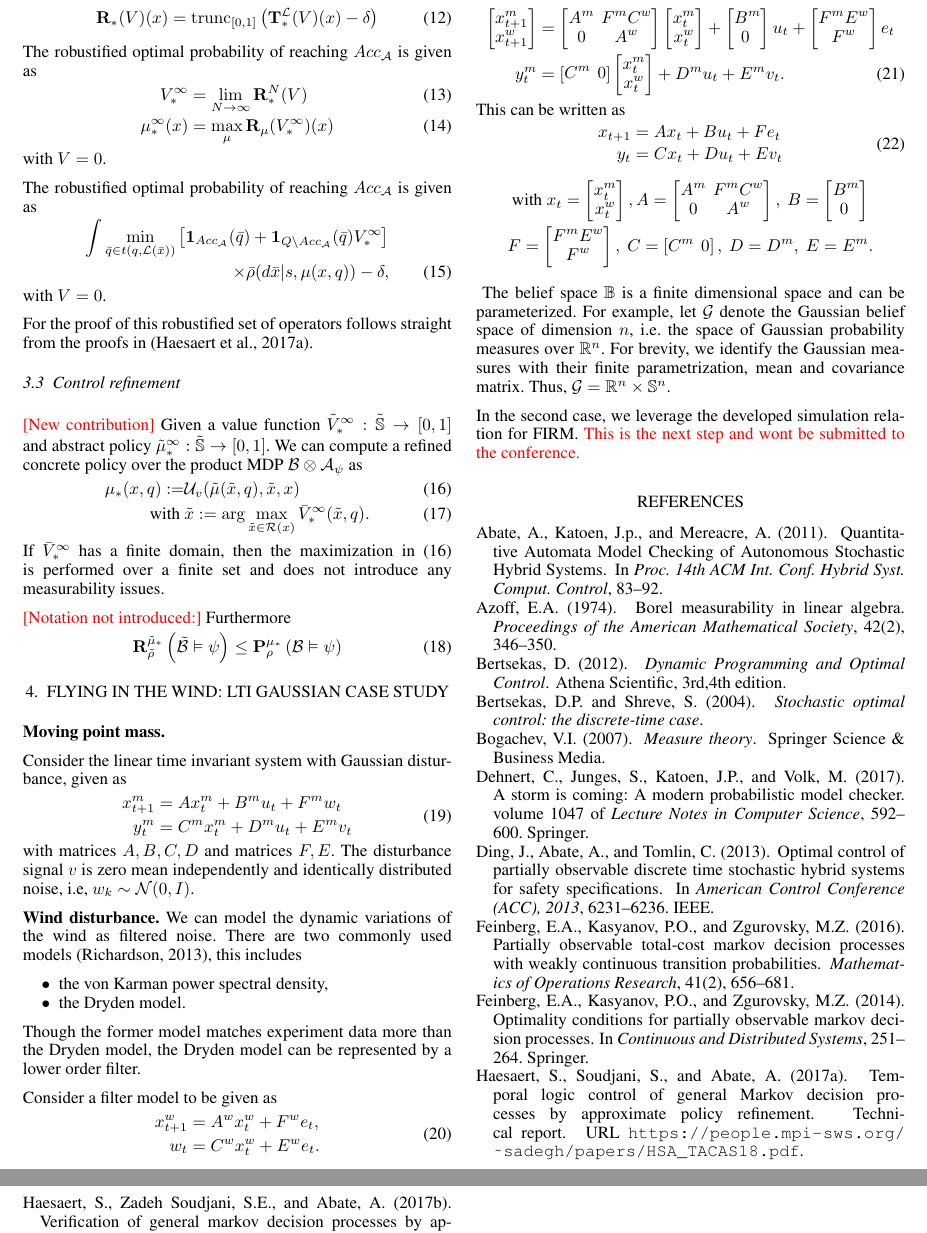
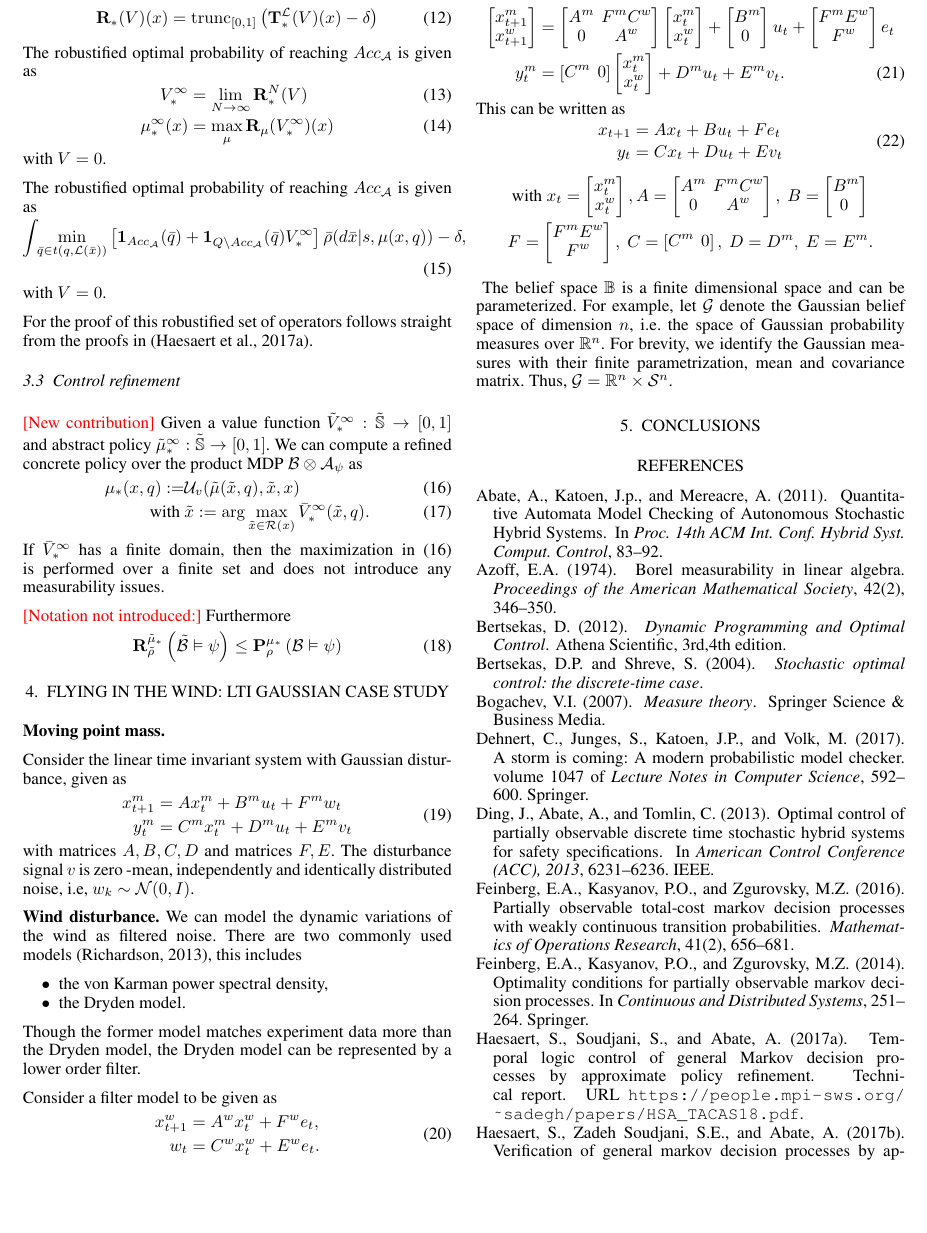
Before and after one commit to Aliaghajpl/BestNew, a LaTeX document (BeliefSpaceTemporalLogic/3_FormalAbstraction inLTLUnderUncertainty.tex): two parts of pages 5 and 6 of 6 before the commit and part of page 5 of 6 after it, the two joined at a grey line, cut so that both start at the same text, the shorter picture padded with empty space. Compiled offline with pdfLaTeX.

Commit message:
update 8

```diff
--- a/BeliefSpaceTemporalLogic/3_FormalAbstraction inLTLUnderUncertainty.tex
+++ b/BeliefSpaceTemporalLogic/3_FormalAbstraction inLTLUnderUncertainty.tex
@@ -563,7 +563,8 @@ with $V=0$.
 
 The robustified optimal probability of reaching $Acc_\FSA$ is given as
 \begin{align}
-\int \min_{\bar q \in t(q,\Labset(\bar x))}\left[\mathbf 1_{Acc_\FSA }(\bar q)+ \mathbf 1_{Q \setminus Acc_\FSA }(\bar q) V^\infty_\ast \right]\notag\\\times\bar{\init} (d\bar x|s,\pol(x,q))-\delta,
+\int\!\!\min_{\bar q \in t(q,\Labset(\bar x))}\left[\mathbf 1_{Acc_\FSA }(\bar q)+ \mathbf 1_{Q \setminus Acc_\FSA }(\bar q) V^\infty_\ast \right]%\notag\\\times
+\bar{\init} (d\bar x|s,\pol(x,q))-\delta,
 \end{align}
 with $V=0$.
 
@@ -655,7 +656,7 @@ Consider the linear time invariant system with Gaussian disturbance, given as
 	y^m_{t}&=C^m x^m_{t}+D^m u_{t}+E^m v_{t}\end{aligned}
 \end{align}
 with matrices $A,B,C,D$ and matrices $F,E$.
-The disturbance signal $v$ is zero mean independently and identically  distributed noise, i.e, $w_k\sim \mathcal{N}(0,I)$.
+The disturbance signal $v$ is zero -mean, independently and identically  distributed noise, i.e, $w_k\sim \mathcal{N}(0,I)$.
 
 
  \noindent\textbf{Wind disturbance.}
@@ -725,13 +726,11 @@ The belief space $\mathbb{B}$ is  a finite dimensional space and can be paramete
     with their finite parametrization, mean and
     covariance matrix.
      Thus,
-    $\CA{G} =  \BB{R}^n \times  \S^n$.
+    $\CA{G} =  \BB{R}^n \times  \Symb^n$.
 
 
 
- In the second case, we leverage the developed simulation relation for FIRM. \red{This is the next step and wont be submitted to the conference. }
-
-
+\section{Conclusions}
 
 
 %% Bibiliography %%%%%%%%%%%%%%%%%%%%%%%%
```
Also changed, not shown: BeliefSpaceTemporalLogic/3_FormalAbstraction inLTLUnderUncertainty.tex (8 more changed lines).
